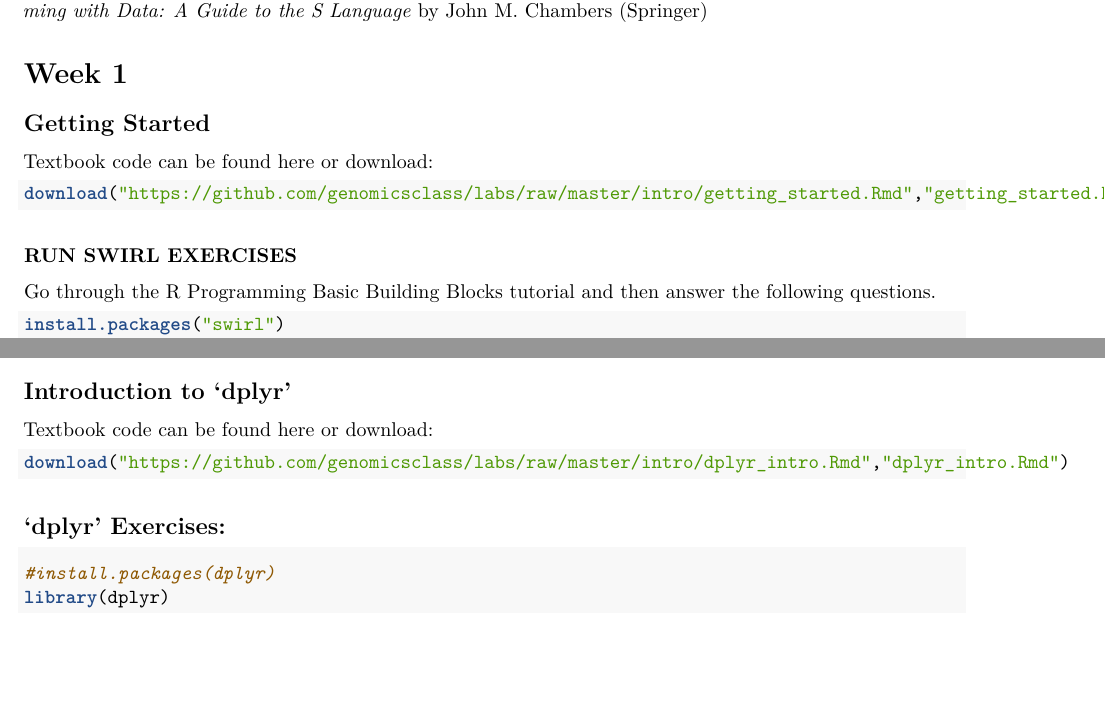
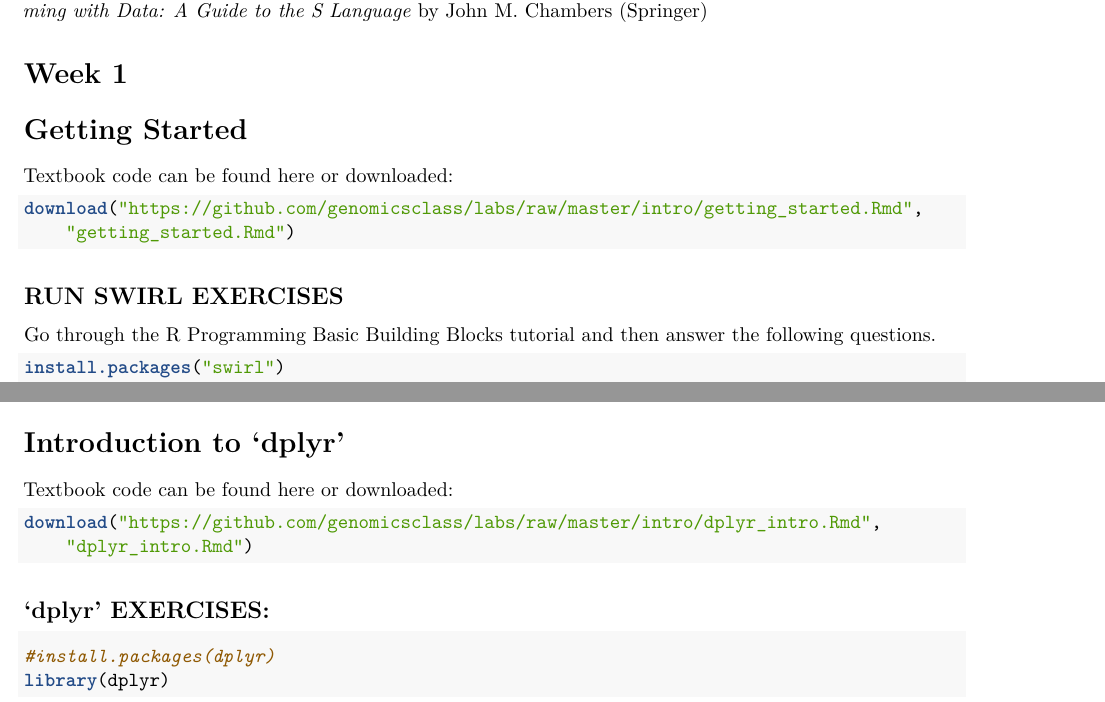
Before and after one commit to freya1119/PH525.1x, an R Markdown document (week01.rmd): two parts of pages 1 and 3 of 4 before the commit and two parts of pages 1 and 3 of 5 after it, joined at a grey line, cut so that both start at the same text, the shorter picture padded with empty space. Rendered offline with R 4.5, knitr and Pandoc, then LaTeX, with nearby package versions; some code elsewhere in the file could not run offline.

Commit message:
formatting

````diff
--- a/week01.rmd
+++ b/week01.rmd
@@ -27,14 +27,14 @@ _Programming with Data: A Guide to the S Language_ by John M. Chambers (Springer
 
 # Week 1
 
-## Getting Started
+# Getting Started
 
-Textbook code can be found [here](https://github.com/genomicsclass/labs/raw/master/intro/getting_started.Rmd) or download:
-```{r, eval=FALSE}
+Textbook code can be found [here](https://github.com/genomicsclass/labs/raw/master/intro/getting_started.Rmd) or downloaded:
+```{r, eval=FALSE, tidy=TRUE}
 download("https://github.com/genomicsclass/labs/raw/master/intro/getting_started.Rmd","getting_started.Rmd")
 ```
 
-### RUN SWIRL EXERCISES
+## RUN SWIRL EXERCISES
 
 Go through the R Programming Basic Building Blocks tutorial and then answer the following questions.
 ```{r, eval=FALSE}
@@ -118,14 +119,14 @@ set.seed(1)
 dat[sample(13:24,1),'Bodyweight']
 ```
 
-## Introduction to 'dplyr'
+# Introduction to 'dplyr'
 
-Textbook code can be found [here](https://github.com/genomicsclass/labs/raw/master/intro/dplyr_intro.Rmd) or download:
-```{r, eval=FALSE}
+Textbook code can be found [here](https://github.com/genomicsclass/labs/raw/master/intro/dplyr_intro.Rmd) or downloaded:
+```{r, eval=FALSE, tidy=TRUE}
 download("https://github.com/genomicsclass/labs/raw/master/intro/dplyr_intro.Rmd","dplyr_intro.Rmd")
 ```
 
-## 'dplyr' Exercises:
+## 'dplyr' EXERCISES:
 
 ```{r, message=FALSE}
 #install.packages(dplyr)
````
Also changed, not shown: week01.rmd (9 more changed lines).
